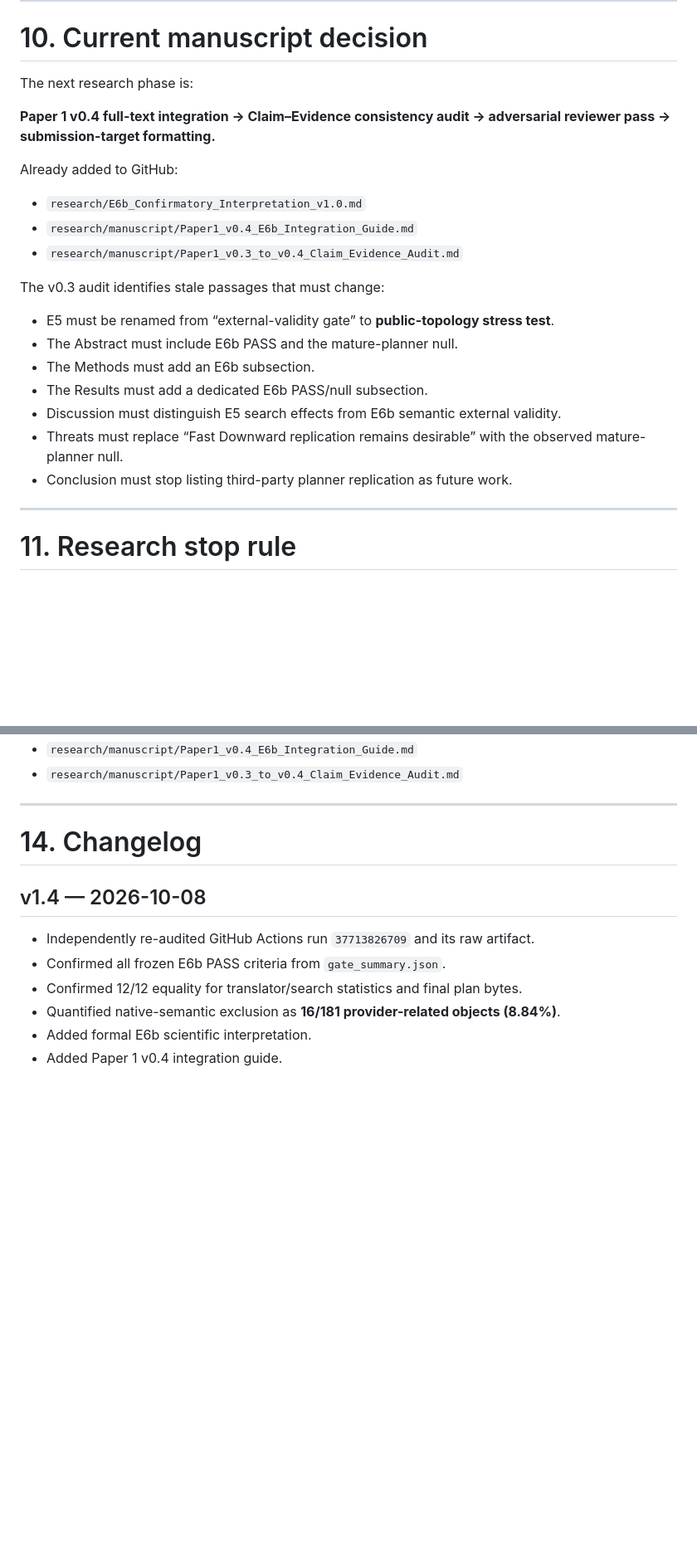
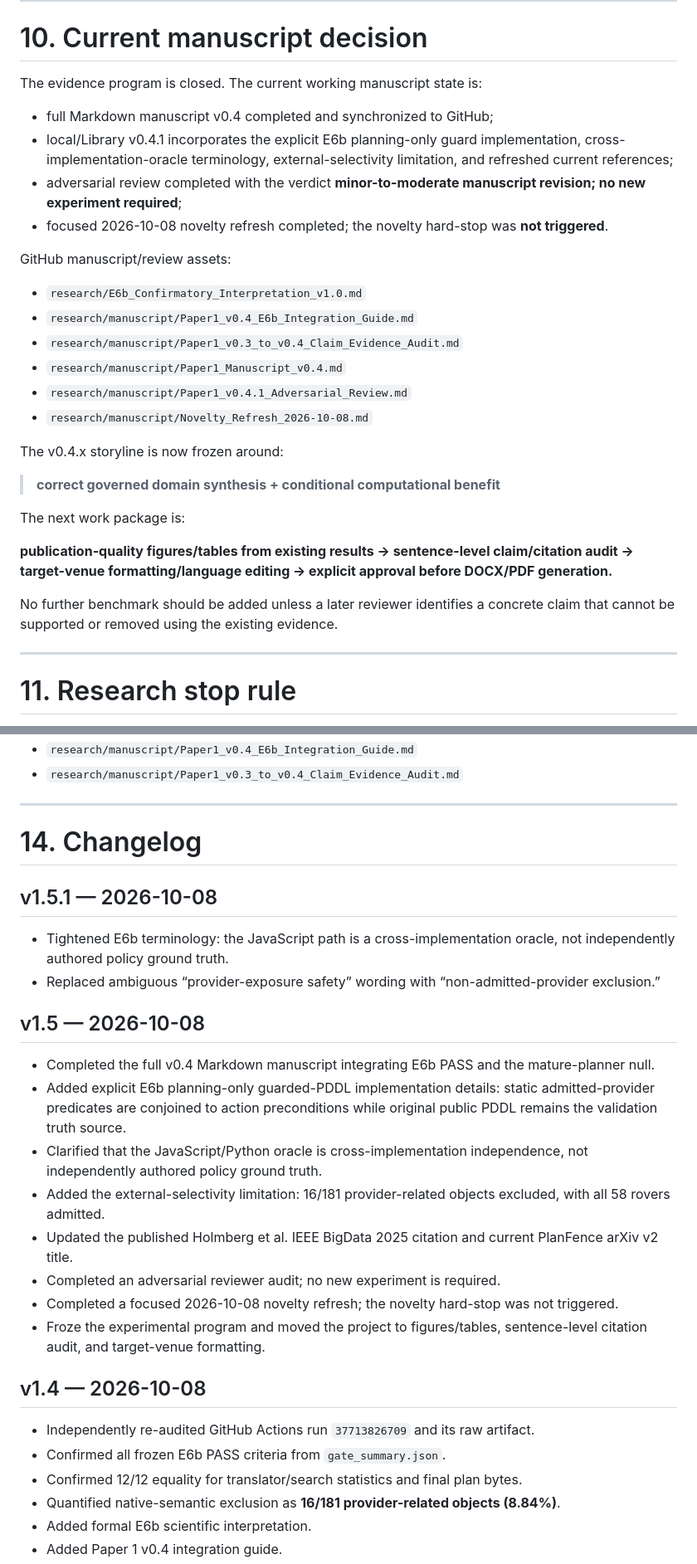
Before and after one commit to qiangruhuang/Tianshu, a Markdown page: research/GSC_PROJECT_MASTER.md, 2 parts joined by grey strips. Shown at 83% size. Rendered like a GitHub page; blank space fills up the shorter version.

Commit message:
Advance GSC project master to v1.5.1

```diff
--- a/research/GSC_PROJECT_MASTER.md
+++ b/research/GSC_PROJECT_MASTER.md
@@ -432,25 +432,31 @@ The planned external-validity evidence chain is closed.
 
 # 10. Current manuscript decision
 
-The next research phase is:
+The evidence program is closed. The current working manuscript state is:
 
-**Paper 1 v0.4 full-text integration → Claim–Evidence consistency audit → adversarial reviewer pass → submission-target formatting.**
+- full Markdown manuscript v0.4 completed and synchronized to GitHub;
+- local/Library v0.4.1 incorporates the explicit E6b planning-only guard implementation, cross-implementation-oracle terminology, external-selectivity limitation, and refreshed current references;
+- adversarial review completed with the verdict **minor-to-moderate manuscript revision; no new experiment required**;
+- focused 2026-10-08 novelty refresh completed; the novelty hard-stop was **not triggered**.
 
-Already added to GitHub:
+GitHub manuscript/review assets:
 
 - `research/E6b_Confirmatory_Interpretation_v1.0.md`
 - `research/manuscript/Paper1_v0.4_E6b_Integration_Guide.md`
 - `research/manuscript/Paper1_v0.3_to_v0.4_Claim_Evidence_Audit.md`
+- `research/manuscript/Paper1_Manuscript_v0.4.md`
+- `research/manuscript/Paper1_v0.4.1_Adversarial_Review.md`
+- `research/manuscript/Novelty_Refresh_2026-10-08.md`
 
-The v0.3 audit identifies stale passages that must change:
+The v0.4.x storyline is now frozen around:
 
-- E5 must be renamed from “external-validity gate” to **public-topology stress test**.
-- The Abstract must include E6b PASS and the mature-planner null.
-- The Methods must add an E6b subsection.
-- The Results must add a dedicated E6b PASS/null subsection.
-- Discussion must distinguish E5 search effects from E6b semantic external validity.
-- Threats must replace “Fast Downward replication remains desirable” with the observed mature-planner null.
-- Conclusion must stop listing third-party planner replication as future work.
+> **correct governed domain synthesis + conditional computational benefit**
+
+The next work package is:
+
+**publication-quality figures/tables from existing results → sentence-level claim/citation audit → target-venue formatting/language editing → explicit approval before DOCX/PDF generation.**
+
+No further benchmark should be added unless a later reviewer identifies a concrete claim that cannot be supported or removed using the existing evidence.
 
 ---
 
@@ -505,6 +511,22 @@ Primary manuscript guidance:
 
 # 14. Changelog
 
+## v1.5.1 — 2026-10-08
+
+- Tightened E6b terminology: the JavaScript path is a cross-implementation oracle, not independently authored policy ground truth.
+- Replaced ambiguous “provider-exposure safety” wording with “non-admitted-provider exclusion.”
+
+## v1.5 — 2026-10-08
+
+- Completed the full v0.4 Markdown manuscript integrating E6b PASS and the mature-planner null.
+- Added explicit E6b planning-only guarded-PDDL implementation details: static admitted-provider predicates are conjoined to action preconditions while original public PDDL remains the validation truth source.
+- Clarified that the JavaScript/Python oracle is cross-implementation independence, not independently authored policy ground truth.
+- Added the external-selectivity limitation: 16/181 provider-related objects excluded, with all 58 rovers admitted.
+- Updated the published Holmberg et al. IEEE BigData 2025 citation and current PlanFence arXiv v2 title.
+- Completed an adversarial reviewer audit; no new experiment is required.
+- Completed a focused 2026-10-08 novelty refresh; the novelty hard-stop was not triggered.
+- Froze the experimental program and moved the project to figures/tables, sentence-level citation audit, and target-venue formatting.
+
 ## v1.4 — 2026-10-08
 
 - Independently re-audited GitHub Actions run `37713826709` and its raw artifact.
```
Also changed, not shown: other parts of research/GSC_PROJECT_MASTER.md (+5 -5 lines).
